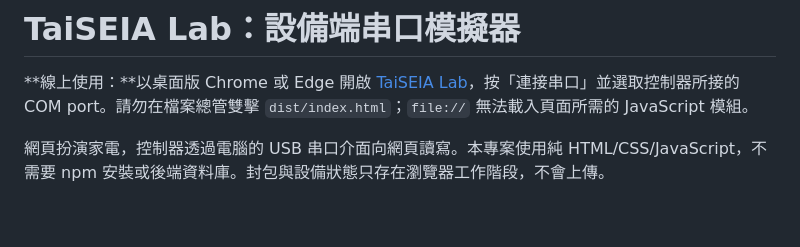
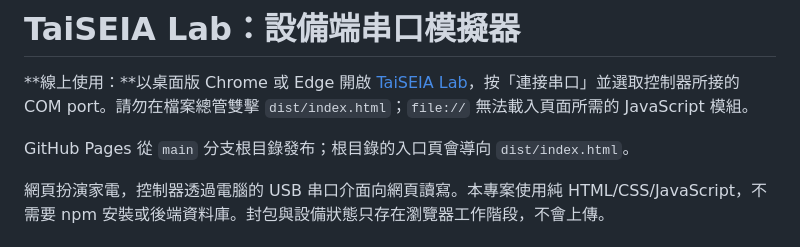
Before and after one commit to shihkefa/taiseia-device-lab, a Markdown page: README.md, the part around the change. GitHub-like rendering; blank space fills up the shorter version.

Commit message:
Document HTTPS Pages entry and local file limitation

```diff
--- a/README.md
+++ b/README.md
@@ -1,6 +1,8 @@
 # TaiSEIA Lab：設備端串口模擬器
 
 **線上使用：**以桌面版 Chrome 或 Edge 開啟 [TaiSEIA Lab](https://shihkefa.github.io/taiseia-device-lab/)，按「連接串口」並選取控制器所接的 COM port。請勿在檔案總管雙擊 `dist/index.html`；`file://` 無法載入頁面所需的 JavaScript 模組。
+
+GitHub Pages 從 `main` 分支根目錄發布；根目錄的入口頁會導向 `dist/index.html`。
 
 網頁扮演家電，控制器透過電腦的 USB 串口介面向網頁讀寫。本專案使用純 HTML/CSS/JavaScript，不需要 npm 安裝或後端資料庫。封包與設備狀態只存在瀏覽器工作階段，不會上傳。
 
```
